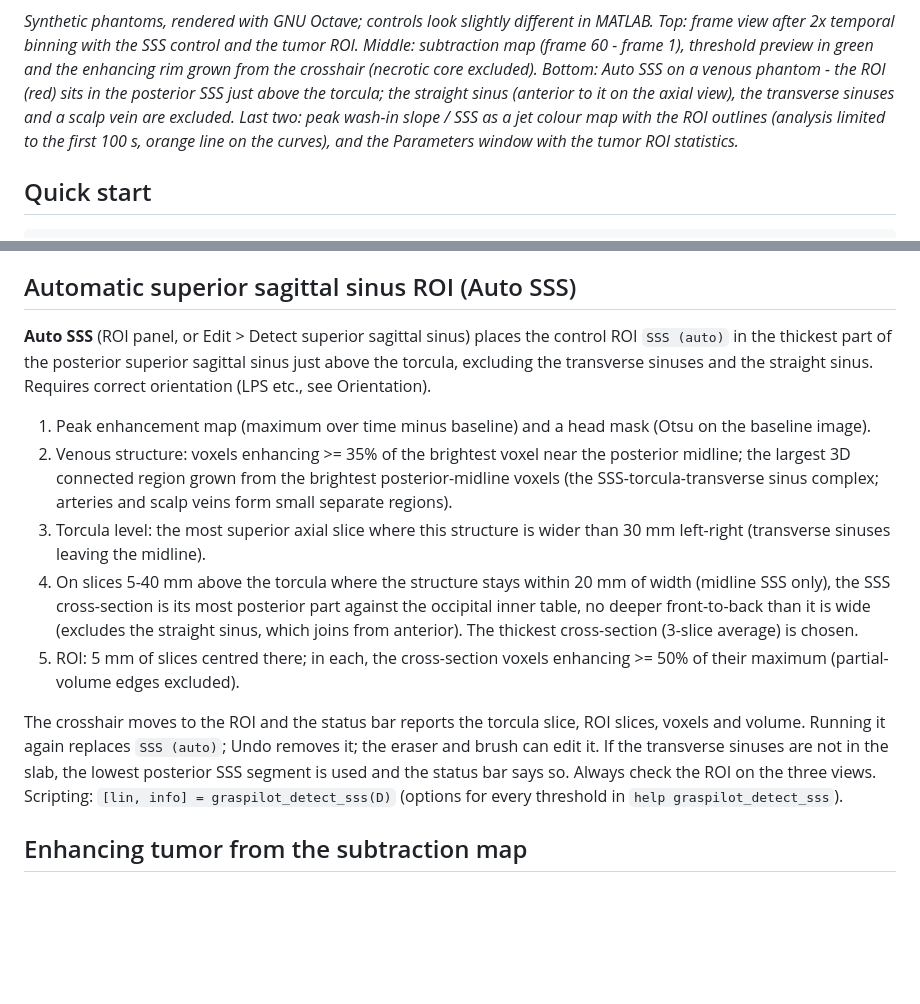
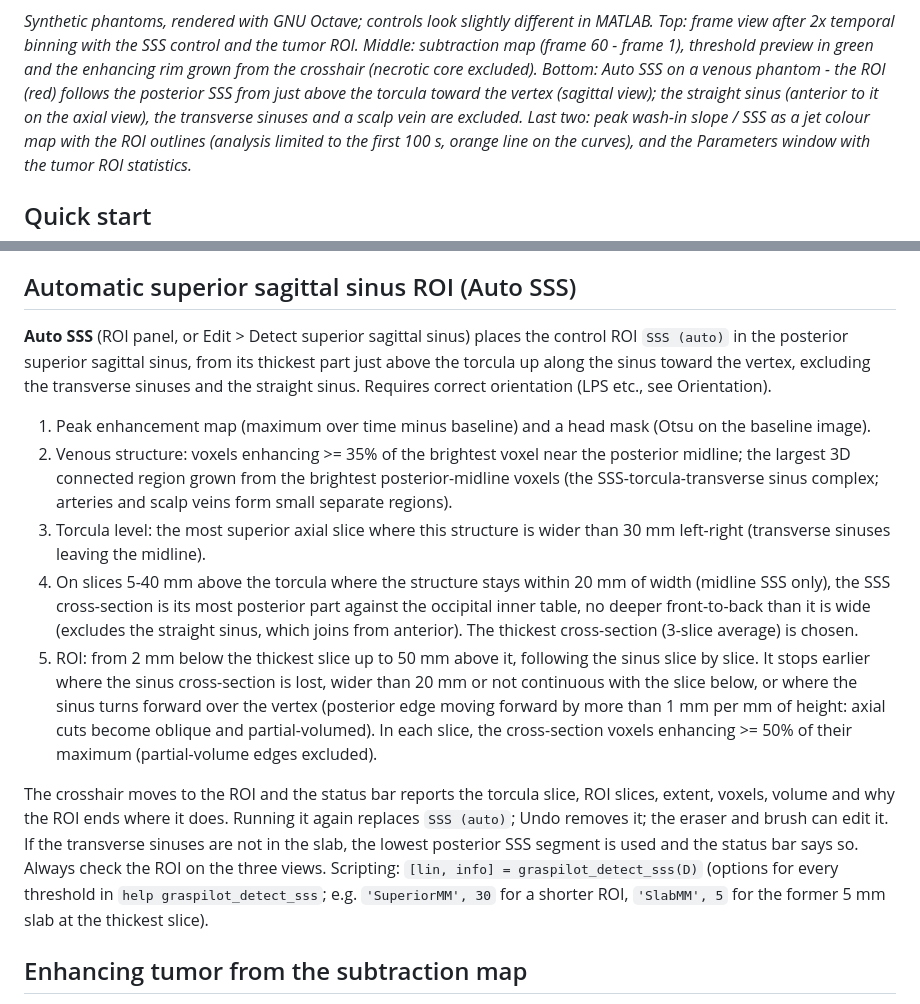
Before and after one commit to Beyond-Enhancement/GRASPilot, a Markdown page: README.md, 2 parts joined by grey strips. GitHub-like rendering; blank space fills up the shorter version.

Commit message:
Auto SSS: extend the ROI superiorly along the sinus toward the vertex
- ROI now runs from 2 mm below the thickest posterior SSS slice above the
  torcula up to 50 mm above it (options InferiorMM, SuperiorMM), following
  the sinus slice by slice
- Stops early where the cross-section is lost, too wide, not continuous with
  the slice below, or where the sinus turns forward over the vertex (MaxSlope)
- SlabMM still gives the former 5 mm slab; info reports ThickestSlice,
  ExtentMM and StopReason
- Tests, README, help text and Auto SSS screenshot updated

Co-Authored-By: Claude Opus 5.5 <noreply@anthropic.com>
Claude-Session: https://claude.ai/code/session_014mboSvqdSkQJg9ohrRRJS1

```diff
--- a/README.md
+++ b/README.md
@@ -21,8 +21,9 @@ stored as MATLAB `.mat` files (deep learning subspace recon: `vk_all` + `basis_a
 Top: frame view after 2x temporal binning with the SSS control and the tumor ROI. Middle:
 subtraction map (frame 60 - frame 1), threshold preview in green and the enhancing rim grown
 from the crosshair (necrotic core excluded). Bottom: Auto SSS on a venous phantom - the ROI
-(red) sits in the posterior SSS just above the torcula; the straight sinus (anterior to it on
-the axial view), the transverse sinuses and a scalp vein are excluded. Last two: peak
+(red) follows the posterior SSS from just above the torcula toward the vertex (sagittal
+view); the straight sinus (anterior to it on the axial view), the transverse sinuses and a
+scalp vein are excluded. Last two: peak
 wash-in slope / SSS as a jet colour map with the ROI outlines (analysis limited to the first
 100 s, orange line on the curves), and the Parameters window with the tumor ROI statistics.*
 
@@ -131,8 +132,9 @@ Ctrl+Z / Ctrl+Y = undo / redo. Help > Mouse and keyboard lists everything.
 ## Automatic superior sagittal sinus ROI (Auto SSS)
 
 **Auto SSS** (ROI panel, or Edit > Detect superior sagittal sinus) places the control ROI
-`SSS (auto)` in the thickest part of the posterior superior sagittal sinus just above the
-torcula, excluding the transverse sinuses and the straight sinus. Requires correct
+`SSS (auto)` in the posterior superior sagittal sinus, from its thickest part just above the
+torcula up along the sinus toward the vertex, excluding the transverse sinuses and the
+straight sinus. Requires correct
 orientation (LPS etc., see Orientation).
 
 1. Peak enhancement map (maximum over time minus baseline) and a head mask (Otsu on the
@@ -147,15 +149,20 @@ orientation (LPS etc., see Orientation).
    (midline SSS only), the SSS cross-section is its most posterior part against the
    occipital inner table, no deeper front-to-back than it is wide (excludes the straight
    sinus, which joins from anterior). The thickest cross-section (3-slice average) is chosen.
-5. ROI: 5 mm of slices centred there; in each, the cross-section voxels enhancing >= 50% of
-   their maximum (partial-volume edges excluded).
+5. ROI: from 2 mm below the thickest slice up to 50 mm above it, following the sinus slice
+   by slice. It stops earlier where the sinus cross-section is lost, wider than 20 mm or
+   not continuous with the slice below, or where the sinus turns forward over the vertex
+   (posterior edge moving forward by more than 1 mm per mm of height: axial cuts become
+   oblique and partial-volumed). In each slice, the cross-section voxels enhancing >= 50%
+   of their maximum (partial-volume edges excluded).
 
 The crosshair moves to the ROI and the status bar reports the torcula slice, ROI slices,
-voxels and volume. Running it again replaces `SSS (auto)`; Undo removes it; the eraser and
+extent, voxels, volume and why the ROI ends where it does. Running it again replaces `SSS (auto)`; Undo removes it; the eraser and
 brush can edit it. If the transverse sinuses are not in the slab, the lowest posterior SSS
 segment is used and the status bar says so. Always check the ROI on the three views.
 Scripting: `[lin, info] = graspilot_detect_sss(D)` (options for every threshold in `help
-graspilot_detect_sss`).
+graspilot_detect_sss`; e.g. `'SuperiorMM', 30` for a shorter ROI, `'SlabMM', 5` for the former
+5 mm slab at the thickest slice).
 
 ## Enhancing tumor from the subtraction map
 
```
Also changed, not shown: other parts of README.md (+1 -1 lines), docs/screenshot_sss.png, 3 other files.
